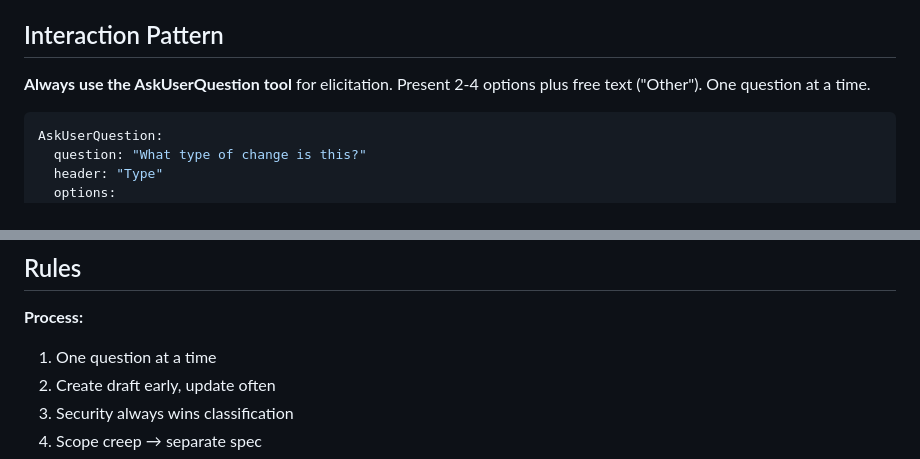
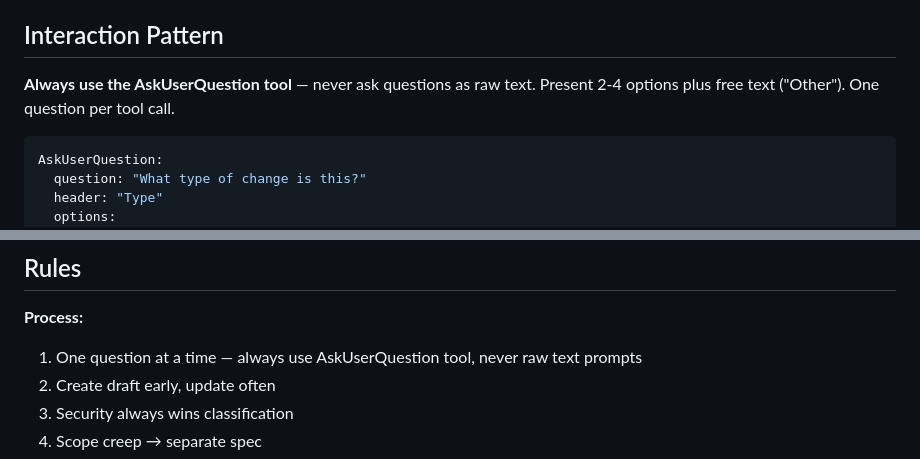
Before and after one commit to mindrevolution/mill, a Markdown page: skills/spec.md, 2 parts joined by grey strips. GitHub-like rendering.

Commit message:
fix(spec): enforce AskUserQuestion tool for all questions
🤖 Claude

````diff
--- a/skills/spec.md
+++ b/skills/spec.md
@@ -10,7 +10,7 @@ Transform user intent into a complete, loop-ready specification.
 
 ## Interaction Pattern
 
-**Always use the AskUserQuestion tool** for elicitation. Present 2-4 options plus free text ("Other"). One question at a time.
+**Always use the AskUserQuestion tool** — never ask questions as raw text. Present 2-4 options plus free text ("Other"). One question per tool call.
 
 ```yaml
 AskUserQuestion:
@@ -330,7 +330,7 @@ For selected items, write observation files. For unselected, ignore.
 ## Rules
 
 **Process:**
-1. One question at a time
+1. One question at a time — always use AskUserQuestion tool, never raw text prompts
 2. Create draft early, update often
 3. Security always wins classification
 4. Scope creep → separate spec
````
